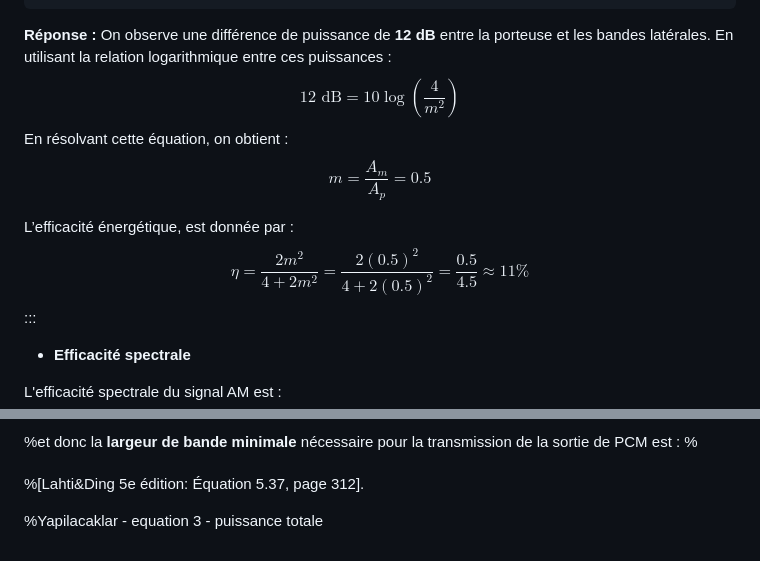
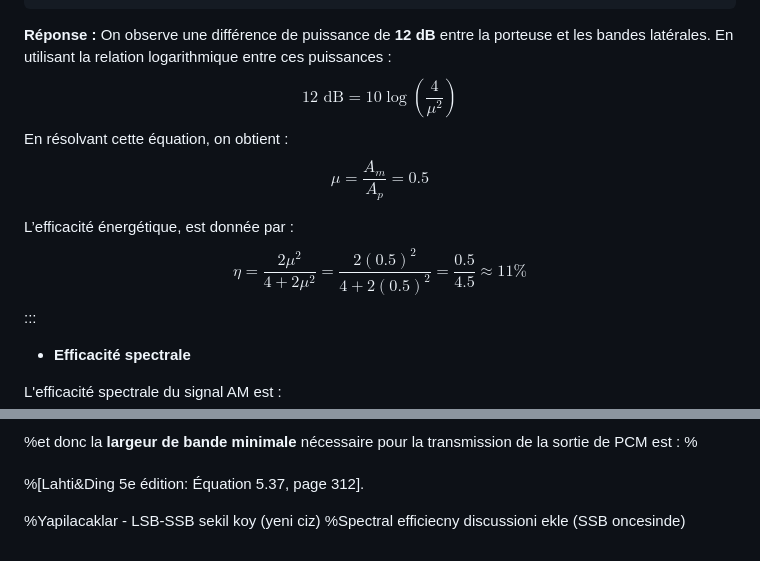
Before and after one commit to ELE3701A/ELE3701A.github.io, a Markdown page: section4.md, 2 parts joined by grey strips. Rendered like a GitHub page.

```diff
--- a/section4.md
+++ b/section4.md
@@ -376,16 +376,16 @@ Le spectre d’un signal AM. Notez que seules les fréquences positives sont vis
 
 **Réponse :**  On observe une différence de puissance de **12 dB** entre la porteuse et les bandes latérales. En utilisant la relation logarithmique entre ces puissances :
 $$
-12 \text{ dB} = 10 \log \left( \frac{4}{m^2} \right)
+12 \text{ dB} = 10 \log \left( \frac{4}{\mu^2} \right)
 $$
 En résolvant cette équation, on obtient :
 $$
-m = \frac{A_m}{A_p} = 0.5
+\mu= \frac{A_m}{A_p} = 0.5
 $$
 
 L’efficacité énergétique,  est donnée par :
 $$
-\eta = \frac{2m^2}{4 + 2m^2}  = \frac{2(0.5)^2}{4 + 2(0.5)^2} = \frac{0.5}{4.5} \approx 11\%
+\eta = \frac{2\mu^2}{4 + 2\mu^2}  = \frac{2(0.5)^2}{4 + 2(0.5)^2} = \frac{0.5}{4.5} \approx 11\%
 $$
 :::
 
@@ -819,4 +819,5 @@ le reste est à venir
 %[Lahti&Ding 5e édition:  Équation 5.37, page 312].
 
 
-%Yapilacaklar - equation 3 - puissance totale
+%Yapilacaklar - LSB-SSB sekil koy (yeni ciz)
+%Spectral efficiecny discussioni ekle  (SSB oncesinde)
```
Also changed, not shown: other parts of section4.md (+5 -5 lines), section3.md (+5 -5 lines).
